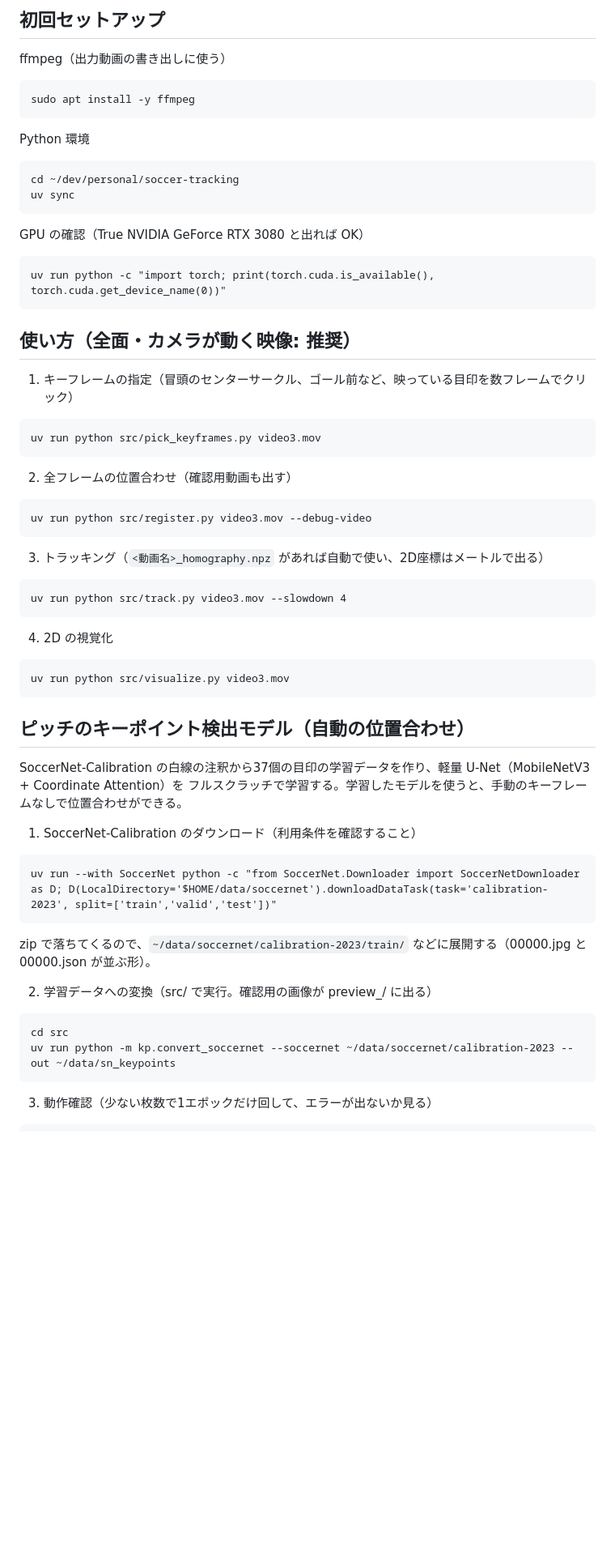
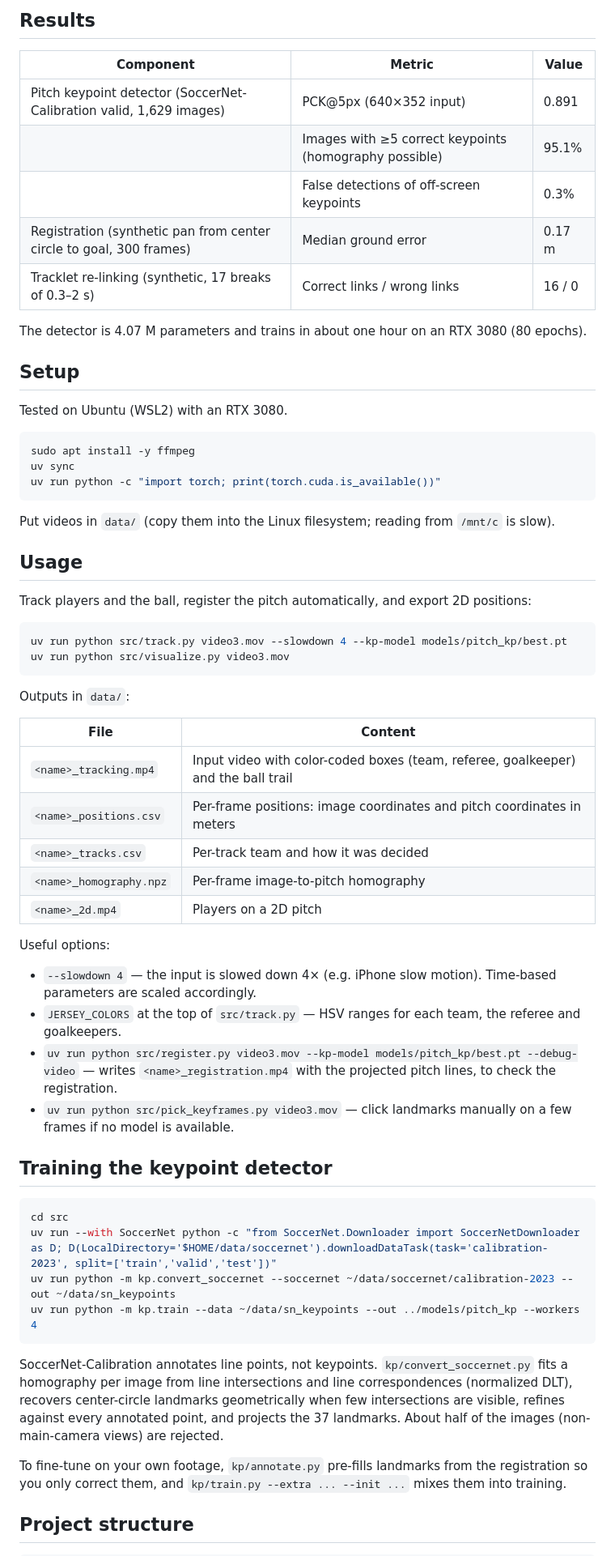
Before and after one commit to w4ter-fox/soccer-tracking, a Markdown page: README.md, the part around one of its changes. Shown at 81% size. Rendered like a GitHub page; blank space fills up the shorter version.

````diff
--- a/README.md
+++ b/README.md
@@ -25,61 +40,68 @@ soccer-tracking/
 ```
 
-## 初回セットアップ
+## Results
 
-ffmpeg（出力動画の書き出しに使う）
-```
+| Component | Metric | Value |
+|---|---|---|
+| Pitch keypoint detector (SoccerNet-Calibration valid, 1,629 images) | PCK@5px (640×352 input) | 0.891 |
+| | Images with ≥5 correct keypoints (homography possible) | 95.1% |
+| | False detections of off-screen keypoints | 0.3% |
+| Registration (synthetic pan from center circle to goal, 300 frames) | Median ground error | 0.17 m |
+| Tracklet re-linking (synthetic, 17 breaks of 0.3–2 s) | Correct links / wrong links | 16 / 0 |
+
+The detector is 4.07 M parameters and trains in about one hour on an RTX 3080 (80 epochs).
+
+## Setup
+
+Tested on Ubuntu (WSL2) with an RTX 3080.
+
+```bash
 sudo apt install -y ffmpeg
+uv sync
+uv run python -c "import torch; print(torch.cuda.is_available())"
 ```
 
-Python 環境
-```
-cd ~/dev/personal/soccer-tracking
-uv sync
-```
+Put videos in `data/` (copy them into the Linux filesystem; reading from `/mnt/c` is slow).
 
-GPU の確認（True NVIDIA GeForce RTX 3080 と出れば OK）
-```
-uv run python -c "import torch; print(torch.cuda.is_available(), torch.cuda.get_device_name(0))"
-```
+## Usage
 
-## 使い方（全面・カメラが動く映像: 推奨）
+Track players and the ball, register the pitch automatically, and export 2D positions:
 
-1. キーフレームの指定（冒頭のセンターサークル、ゴール前など、映っている目印を数フレームでクリック）
-```
-uv run python src/pick_keyframes.py video3.mov
-```
-
-2. 全フレームの位置合わせ（確認用動画も出す）
-```
-uv run python src/register.py video3.mov --debug-video
-```
-
-3. トラッキング（`<動画名>_homography.npz` があれば自動で使い、2D座標はメートルで出る）
-```
-uv run python src/track.py video3.mov --slowdown 4
-```
-
-4. 2D の視覚化
-```
+```bash
+uv run python src/track.py video3.mov --slowdown 4 --kp-model models/pitch_kp/best.pt
 uv run python src/visualize.py video3.mov
 ```
 
-## ピッチのキーポイント検出モデル（自動の位置合わせ）
+Outputs in `data/`:
 
-SoccerNet-Calibration の白線の注釈から37個の目印の学習データを作り、軽量 U-Net（MobileNetV3 + Coordinate Attention）を
-フルスクラッチで学習する。学習したモデルを使うと、手動のキーフレームなしで位置合わせができる。
+| File | Content |
+|---|---|
+| `<name>_tracking.mp4` | Input video with color-coded boxes (team, referee, goalkeeper) and the ball trail |
+| `<name>_positions.csv` | Per-frame positions: image coordinates and pitch coordinates in meters |
+| `<name>_tracks.csv` | Per-track team and how it was decided |
+| `<name>_homography.npz` | Per-frame image-to-pitch homography |
+| `<name>_2d.mp4` | Players on a 2D pitch |
 
-1. SoccerNet-Calibration のダウンロード（利用条件を確認すること）
-```
+Useful options:
+
+- `--slowdown 4` — the input is slowed down 4× (e.g. iPhone slow motion). Time-based parameters are scaled accordingly.
+- `JERSEY_COLORS` at the top of `src/track.py` — HSV ranges for each team, the referee and goalkeepers.
+- `uv run python src/register.py video3.mov --kp-model models/pitch_kp/best.pt --debug-video` — writes `<name>_registration.mp4` with the projected pitch lines, to check the registration.
+- `uv run python src/pick_keyframes.py video3.mov` — click landmarks manually on a few frames if no model is available.
+
+## Training the keypoint detector
+
+```bash
+cd src
 uv run --with SoccerNet python -c "from SoccerNet.Downloader import SoccerNetDownloader as D; D(LocalDirectory='$HOME/data/soccernet').downloadDataTask(task='calibration-2023', split=['train','valid','test'])"
-```
-zip で落ちてくるので、`~/data/soccernet/calibration-2023/train/` などに展開する（00000.jpg と 00000.json が並ぶ形）。
-
-2. 学習データへの変換（src/ で実行。確認用の画像が preview_<split>/ に出る）
-```
-cd src
 uv run python -m kp.convert_soccernet --soccernet ~/data/soccernet/calibration-2023 --out ~/data/sn_keypoints
+uv run python -m kp.train --data ~/data/sn_keypoints --out ../models/pitch_kp --workers 4
 ```
 
-3. 動作確認（少ない枚数で1エポックだけ回して、エラーが出ないか見る）
+SoccerNet-Calibration annotates line points, not keypoints. `kp/convert_soccernet.py` fits a homography per image from line intersections and line correspondences (normalized DLT), recovers center-circle landmarks geometrically when few intersections are visible, refines against every annotated point, and projects the 37 landmarks. About half of the images (non-main-camera views) are rejected.
+
+To fine-tune on your own footage, `kp/annotate.py` pre-fills landmarks from the registration so you only correct them, and `kp/train.py --extra ... --init ...` mixes them into training.
+
+## Project structure
+
 ```
````
Also changed, not shown: other parts of README.md (+59 -59 lines), README.ja.md (added, +97 -0 lines), docs/media/demo_2d.gif (added), 10 other files.
